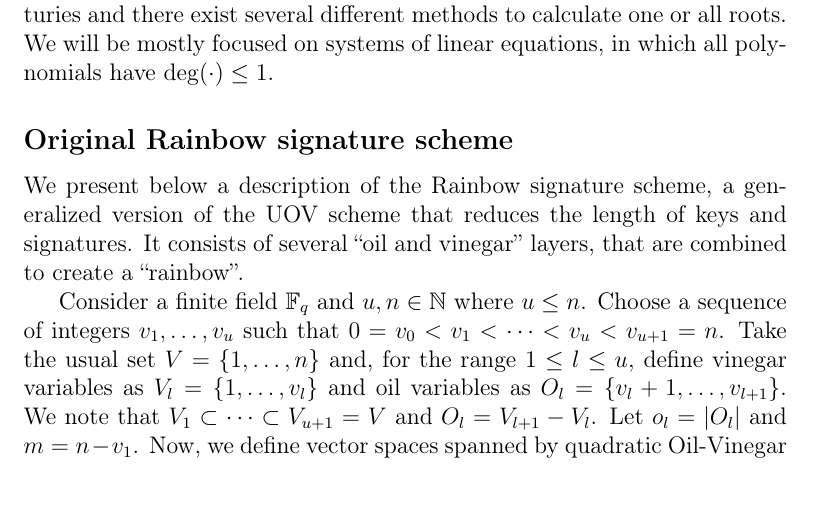
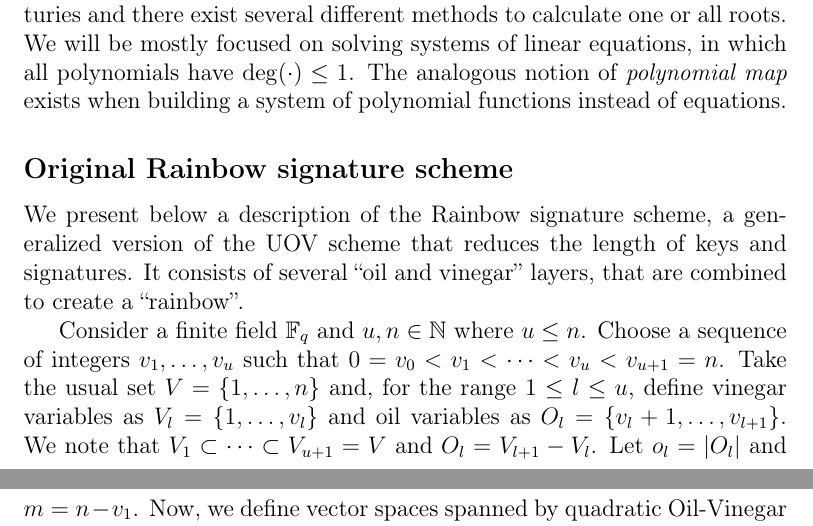
Before and after one commit to zambonin/msc, a LaTeX thesis (main.tex): part of page 11 of 36 before the commit and two parts of pages 11 and 12 of 36 after it, the two joined at a grey line, cut so that both start at the same text. Compiled offline with pdfLaTeX.

Commit message:
overleaf_to_git: update main.tex from r4458 to r4460

```diff
--- a/main.tex
+++ b/main.tex
@@ -209,7 +209,7 @@ Usually several polynomials are used to model a complex structure in which they
   If $m > n$, the system is \emph{overdetermined}. If $m < n$, the system is \emph{underdetermined}. If $m = n$, the system is \emph{exactly determined}.
 \end{definition}
 
-A polynomial system is \emph{consistent} if there exists at least one solution $x_{1}, \dots, x_{n}$, which may not even live in the base coefficient ring~\cite{}, and \emph{inconsistent} otherwise. Root-finding techniques have been studied for centuries and there exist several different methods to calculate one or all roots. We will be mostly focused on systems of linear equations, in which all polynomials have $\deg(\cdot) \leq 1$.
+A polynomial system is \emph{consistent} if there exists at least one solution $x_{1}, \dots, x_{n}$, which may not even live in the base coefficient ring~\cite{}, and \emph{inconsistent} otherwise. Root-finding techniques have been studied for centuries and there exist several different methods to calculate one or all roots. We will be mostly focused on solving systems of linear equations, in which all polynomials have $\deg(\cdot) \leq 1$. The analogous notion of \emph{polynomial map} exists when building a system of polynomial functions instead of equations.
 
 % topics for tomorrow: polynomial maps, vector spaces
 % topics for later: matrices, general linear group, agl, matrix representations of certain polynomials
```
